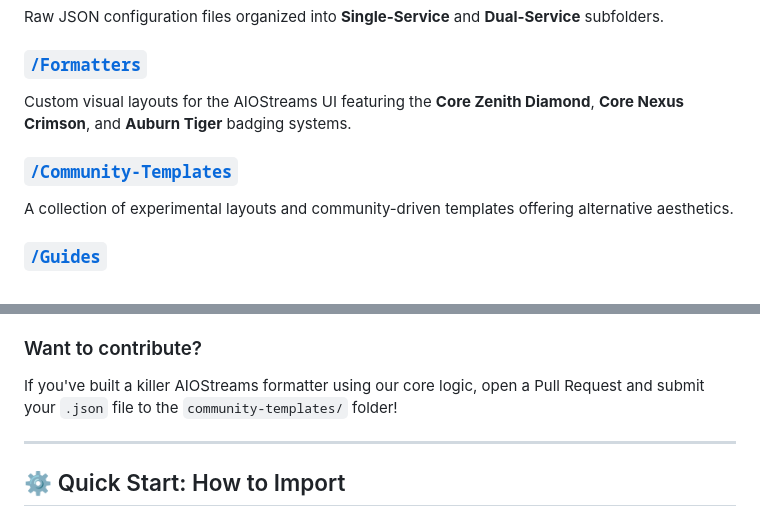
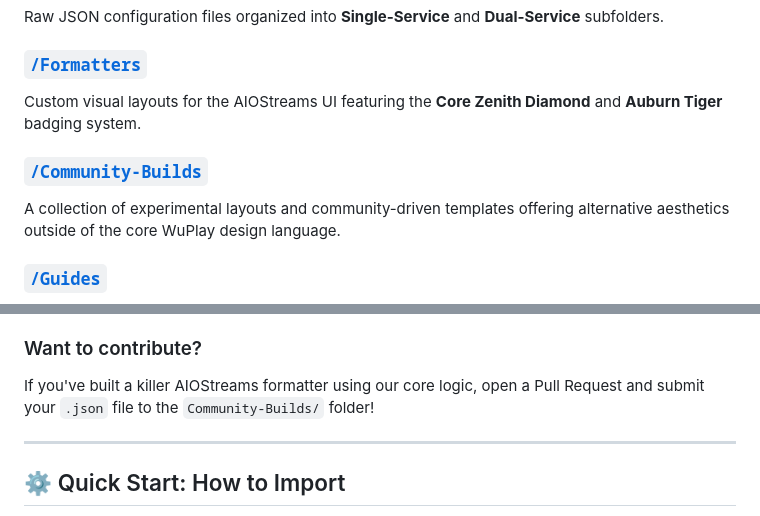
Before and after one commit to Branding-Brevity/Core-Builds-By-Brevity, a Markdown page: README.md, 2 parts joined by grey strips. Drawn GitHub-style.

```diff
--- a/README.md
+++ b/README.md
@@ -33,10 +33,10 @@ Streaming shouldn't involve trial and error. These builds are engineered to stri
 Raw JSON configuration files organized into **Single-Service** and **Dual-Service** subfolders.
 
 ### [`/Formatters`](./Formatters)
-Custom visual layouts for the AIOStreams UI featuring the **Core Zenith Diamond**, **Core Nexus Crimson**, and **Auburn Tiger** badging systems.
+Custom visual layouts for the AIOStreams UI featuring the **Core Zenith Diamond** and **Auburn Tiger** badging system.
 
-### [`/Community-Templates`](./Community-Templates)
-A collection of experimental layouts and community-driven templates offering alternative aesthetics.
+### [`/Community-Builds`](./Community-Builds)
+A collection of experimental layouts and community-driven templates offering alternative aesthetics outside of the core WuPlay design language.
 
 ### [`/Guides`](./Guides)
 Step-by-step setup guides explaining how to import these templates and link your manifest to WuPlay.
@@ -54,7 +54,7 @@ While the **Core Nexus** builds represent our official, heavily tested configura
 > **⚠️ Note on Community Templates:** > These files are not subject to the same strict character-limit and UI-breaking tests as the Core Nexus Masterfiles. Use them freely, but expect occasional formatting quirks depending on your scraper results.
 
 ### Want to contribute?
-If you've built a killer AIOStreams formatter using our core logic, open a Pull Request and submit your `.json` file to the `community-templates/` folder!
+If you've built a killer AIOStreams formatter using our core logic, open a Pull Request and submit your `.json` file to the `Community-Builds/` folder!
 
 ---
 
```
Also changed, not shown: other parts of README.md (+1 -1 lines).
